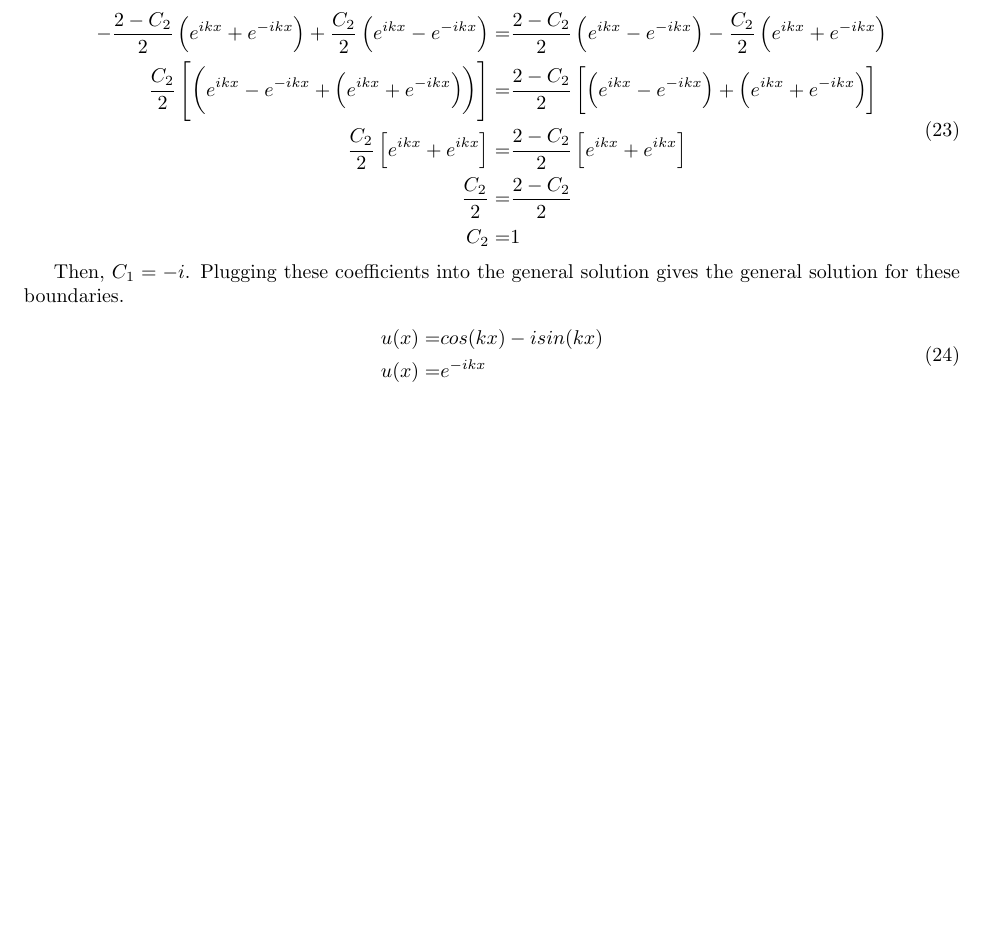
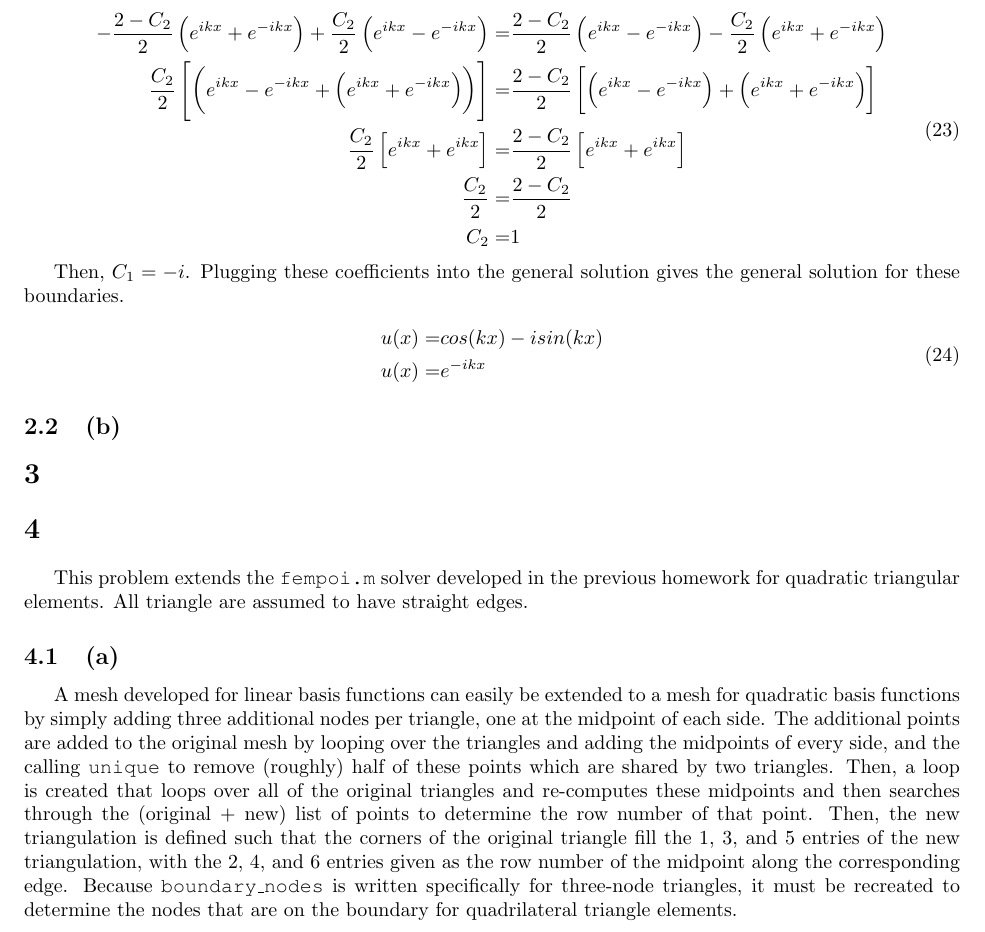
Before and after one commit to KennyKangMPC/MATH-228b, a LaTeX problem sheet (HW3/Novak_April_HW3.tex): part of page 4 of 4, cut so that both start at the same text, the shorter picture padded with empty space. Compiled offline with pdfLaTeX.

Commit message:
added more stuff for Q4.

```diff
--- a/HW3/Novak_April_HW3.tex
+++ b/HW3/Novak_April_HW3.tex
@@ -280,4 +280,16 @@ u(x)=&cos(kx)-isin(kx)\\
 u(x)=&e^{-ikx}\\
 \eeqa
 
+\subsection{(b)}
+
+\section{}
+
+\section{}
+
+This problem extends the {\tt fempoi.m} solver developed in the previous homework for quadratic triangular elements. All triangle are assumed to have straight edges.
+
+\subsection{(a)}
+
+A mesh developed for linear basis functions can easily be extended to a mesh for quadratic basis functions by simply adding three additional nodes per triangle, one at the midpoint of each side. The additional points are added to the original mesh by looping over the triangles and adding the midpoints of every side, and the calling {\tt unique} to remove (roughly) half of these points which are shared by two triangles. Then, a loop is created that loops over all of the original triangles and re-computes these midpoints and then searches through the (original + new) list of points to determine the row number of that point. Then, the new triangulation is defined such that the corners of the original triangle fill the 1, 3, and 5 entries of the new triangulation, with the 2, 4, and 6 entries given as the row number of the midpoint along the corresponding edge. Because {\tt boundary\_nodes} is written specifically for three-node triangles, it must be recreated to determine the nodes that are on the boundary for quadrilateral triangle elements.
+
 \end{document}
```
Also changed, not shown: 1 other file.
